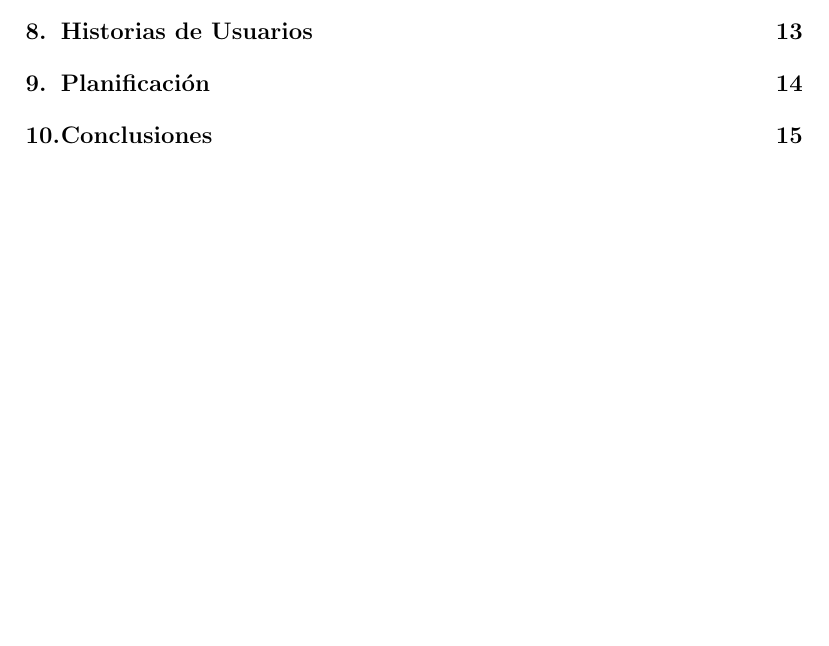
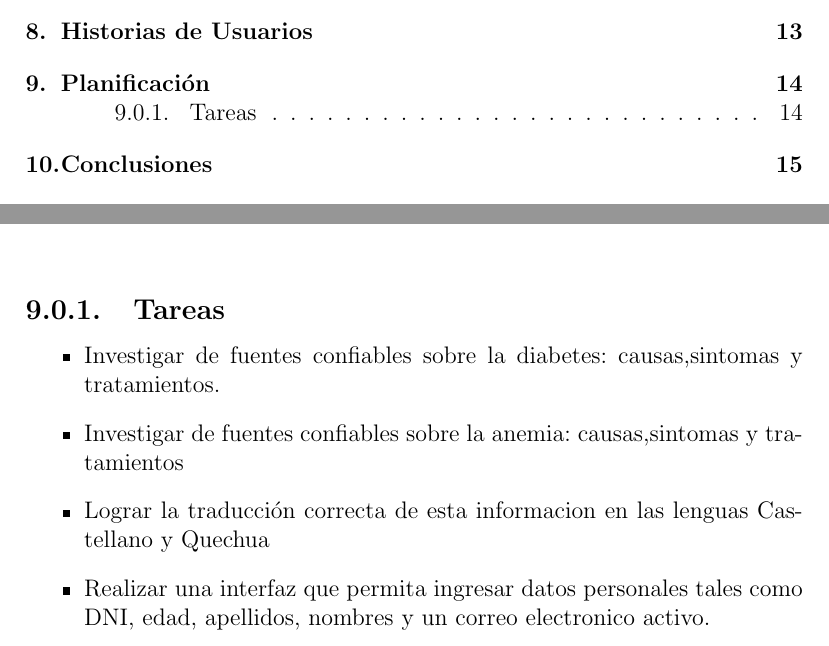
Before and after one commit to Andy-Pruebas/PI-4C15-G07, a LaTeX document (ConstruccionPruebasSoftware-Formatos/1.ProyectoScrum/ProyectoScrum.tex, which reads ConstruccionPruebasSoftware-Formatos/1.ProyectoScrum/capitulos/9_0_planificacion.tex): part of page 2 of 19 before the commit and two parts of pages 2 and 15 of 19 after it, the two joined at a grey line, cut so that both start at the same text, the shorter picture padded with empty space. Compiled offline with pdfLaTeX.

Commit message:
Latex 1.14

```diff
--- a/ConstruccionPruebasSoftware-Formatos/1.ProyectoScrum/capitulos/9_0_planificacion.tex
+++ b/ConstruccionPruebasSoftware-Formatos/1.ProyectoScrum/capitulos/9_0_planificacion.tex
@@ -1 +1,10 @@
 \chapter{Planificación}
+
+\subsection{Tareas}
+\begin{itemize}
+	\item  Investigar de fuentes confiables sobre la diabetes: causas,sintomas y tratamientos.
+	\item Investigar de fuentes confiables sobre la anemia:
+	causas,sintomas y tratamientos
+	\item Lograr la traducción correcta de esta informacion en las lenguas Castellano y Quechua
+	\item Realizar una interfaz que permita ingresar datos personales tales como DNI, edad, apellidos, nombres y un correo electronico activo.
+\end{itemize}
```
Also changed, not shown: ConstruccionPruebasSoftware-Formatos/1.ProyectoScrum/capitulos/4_0_product_backlog.tex (+1 -1 lines), ConstruccionPruebasSoftware-Formatos/1.ProyectoScrum/ProyectoScrum.pdf.
